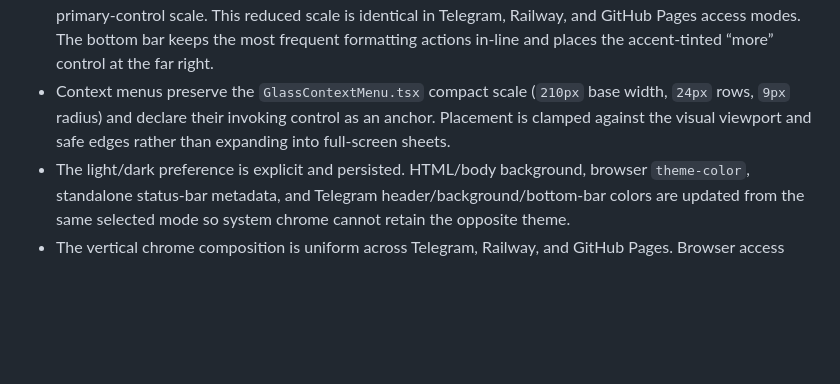
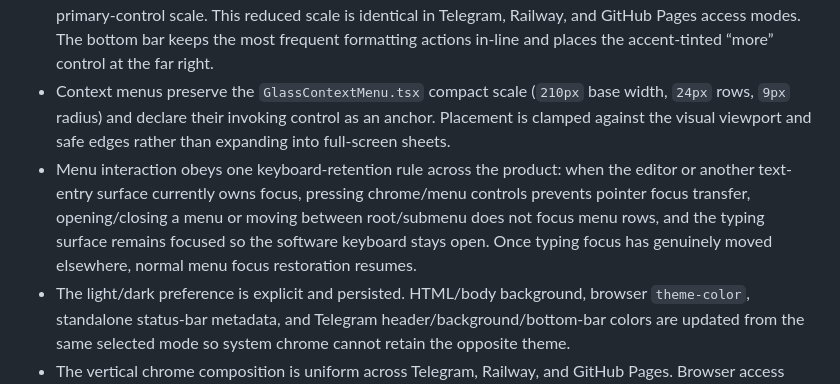
Before and after one commit to romastefale/MDTXTRT, a Markdown page: ARCHITECTURE.md, the part around the change. GitHub-like rendering; blank space fills up the shorter version.

Commit message:
docs: formalize universal keyboard retention for menus

```diff
--- a/ARCHITECTURE.md
+++ b/ARCHITECTURE.md
@@ -85,6 +85,7 @@ This document records the implementation boundaries that are authoritative for M
 - The top chrome has one safe-area-aware row: undo/redo in the left pill, the application title plus theme switch centered independently of the side controls, and destination/application-menu controls in the right pill. The application menu uses the accent circular control and opens publication, export and library actions; the title is not an interaction trigger.
 - The functional top pills and the bottom formatting bar share one responsive control-size token. The theme switch is intentionally more discreet: its visible control and icon are fixed at 60% of the corresponding primary-control scale. This reduced scale is identical in Telegram, Railway, and GitHub Pages access modes. The bottom bar keeps the most frequent formatting actions in-line and places the accent-tinted “more” control at the far right.
 - Context menus preserve the `GlassContextMenu.tsx` compact scale (`210px` base width, `24px` rows, `9px` radius) and declare their invoking control as an anchor. Placement is clamped against the visual viewport and safe edges rather than expanding into full-screen sheets.
+- Menu interaction obeys one keyboard-retention rule across the product: when the editor or another text-entry surface currently owns focus, pressing chrome/menu controls prevents pointer focus transfer, opening/closing a menu or moving between root/submenu does not focus menu rows, and the typing surface remains focused so the software keyboard stays open. Once typing focus has genuinely moved elsewhere, normal menu focus restoration resumes.
 - The light/dark preference is explicit and persisted. HTML/body background, browser `theme-color`, standalone status-bar metadata, and Telegram header/background/bottom-bar colors are updated from the same selected mode so system chrome cannot retain the opposite theme.
 - The vertical chrome composition is uniform across Telegram, Railway, and GitHub Pages. Browser access starts from CSS environment safe-area insets; Telegram Mini App geometry replaces that origin with the official WebApp 8.0+ `safeAreaInset` and `contentSafeAreaInset` runtime values when they are larger. All four Telegram sides are validated, mirrored to local CSS tokens, and refreshed on `safeAreaChanged` and `contentSafeAreaChanged`; unsupported Telegram clients are gated instead of receiving an implicit Telegram compatibility fallback.
 - Menus and interaction chrome are compact, content-sized surfaces. Scrollbar chrome is hidden, and browser zoom/pinch zoom remains disabled by the explicit viewport/touch contract requested for this product.
```
